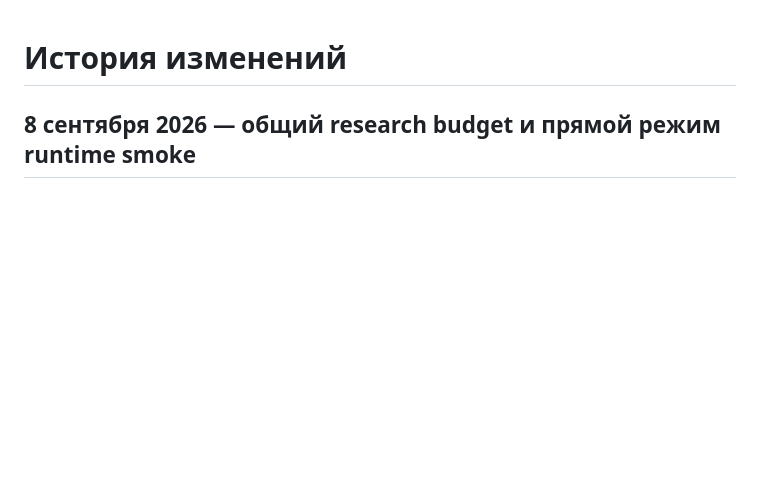
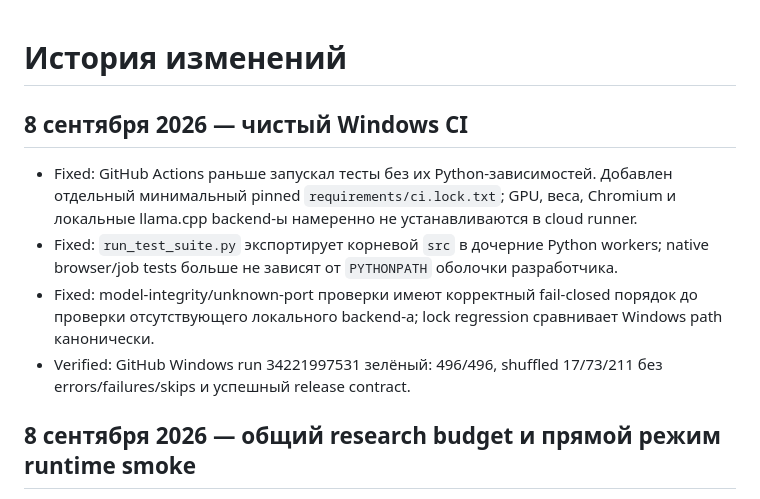
Before and after one commit to Alexperowo/assistant-ksenia, a Markdown page: CHANGELOG.md, the part around the change. GitHub-like rendering; blank space fills up the shorter version.

```diff
--- a/CHANGELOG.md
+++ b/CHANGELOG.md
@@ -1,4 +1,17 @@
 # История изменений
+
+## 8 сентября 2026 — чистый Windows CI
+
+- Fixed: GitHub Actions раньше запускал тесты без их Python-зависимостей. Добавлен
+  отдельный минимальный pinned `requirements/ci.lock.txt`; GPU, веса, Chromium и
+  локальные llama.cpp backend-ы намеренно не устанавливаются в cloud runner.
+- Fixed: `run_test_suite.py` экспортирует корневой `src` в дочерние Python workers;
+  native browser/job tests больше не зависят от `PYTHONPATH` оболочки разработчика.
+- Fixed: model-integrity/unknown-port проверки имеют корректный fail-closed
+  порядок до проверки отсутствующего локального backend-а; lock regression
+  сравнивает Windows path канонически.
+- Verified: GitHub Windows run 34221997531 зелёный: 496/496, shuffled 17/73/211
+  без errors/failures/skips и успешный release contract.
 
 ## 8 сентября 2026 — общий research budget и прямой режим runtime smoke
 
```
Also changed, not shown: STATUS-2026-09-08.md (+6 -0 lines), docs/AUDIT.md (+27 -0 lines).
